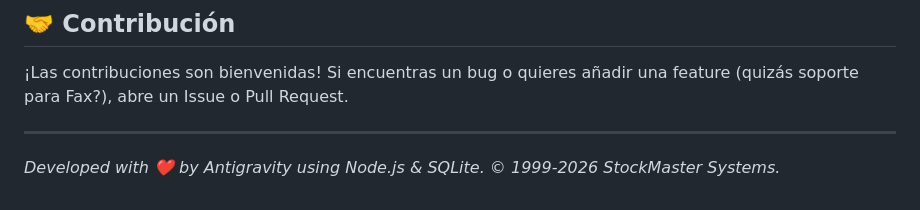
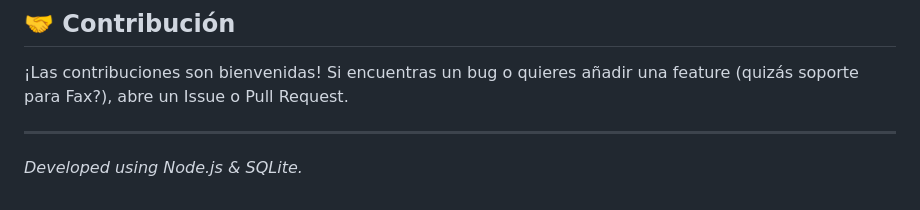
Before and after one commit to M0L73NFURY/EliasRaMonda, a Markdown page: README.md, the part around the change. Rendered like a GitHub page.

```diff
--- a/README.md
+++ b/README.md
@@ -86,5 +86,4 @@ Un sistema de gestión de inventario robusto y completo, diseñado con una nost
 ¡Las contribuciones son bienvenidas! Si encuentras un bug o quieres añadir una feature (quizás soporte para Fax?), abre un Issue o Pull Request.
 
 ---
-*Developed with ❤️ by Antigravity using Node.js & SQLite.*
-*© 1999-2026 StockMaster Systems.*
+*Developed using Node.js & SQLite.*
```
